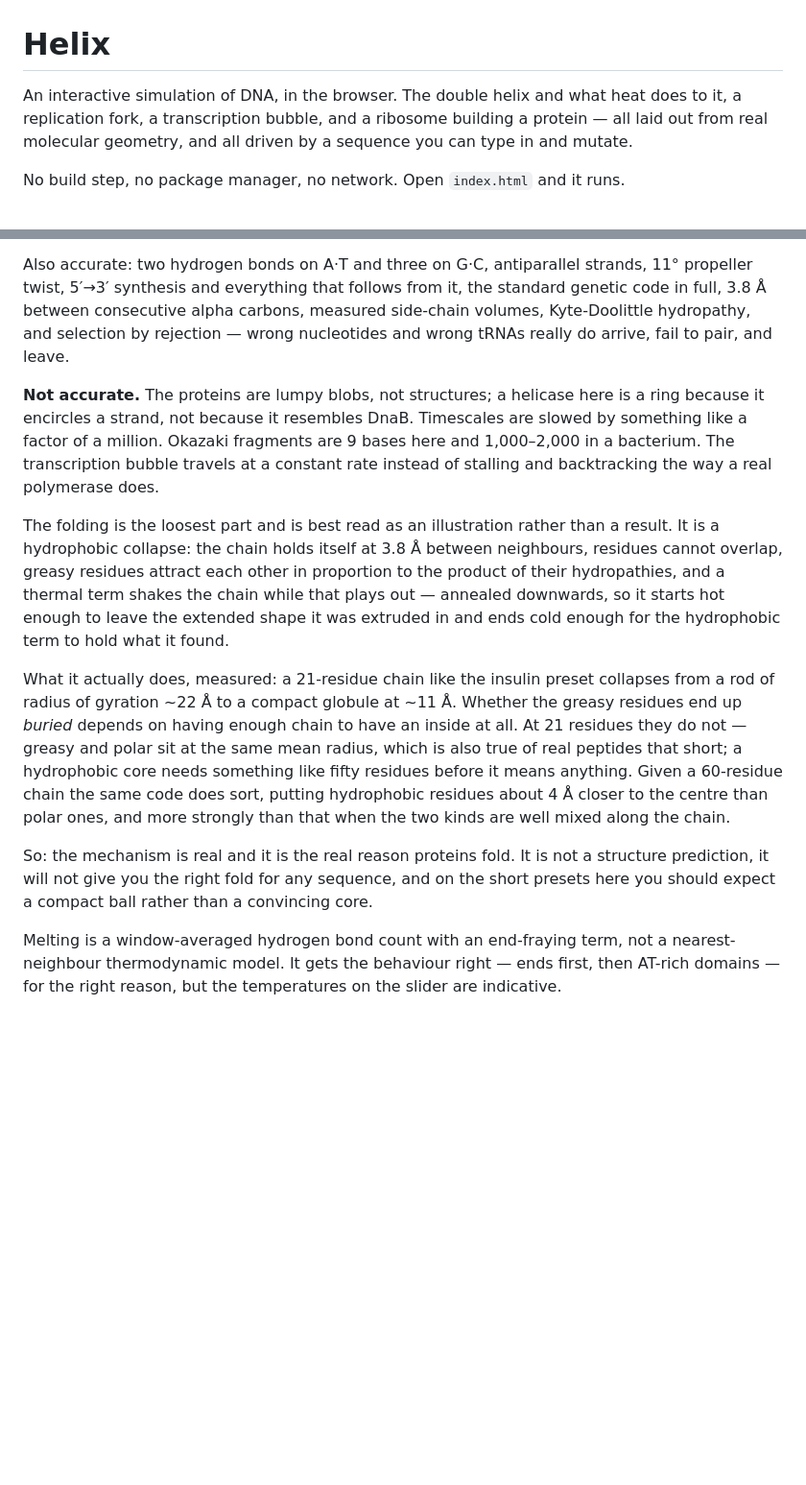
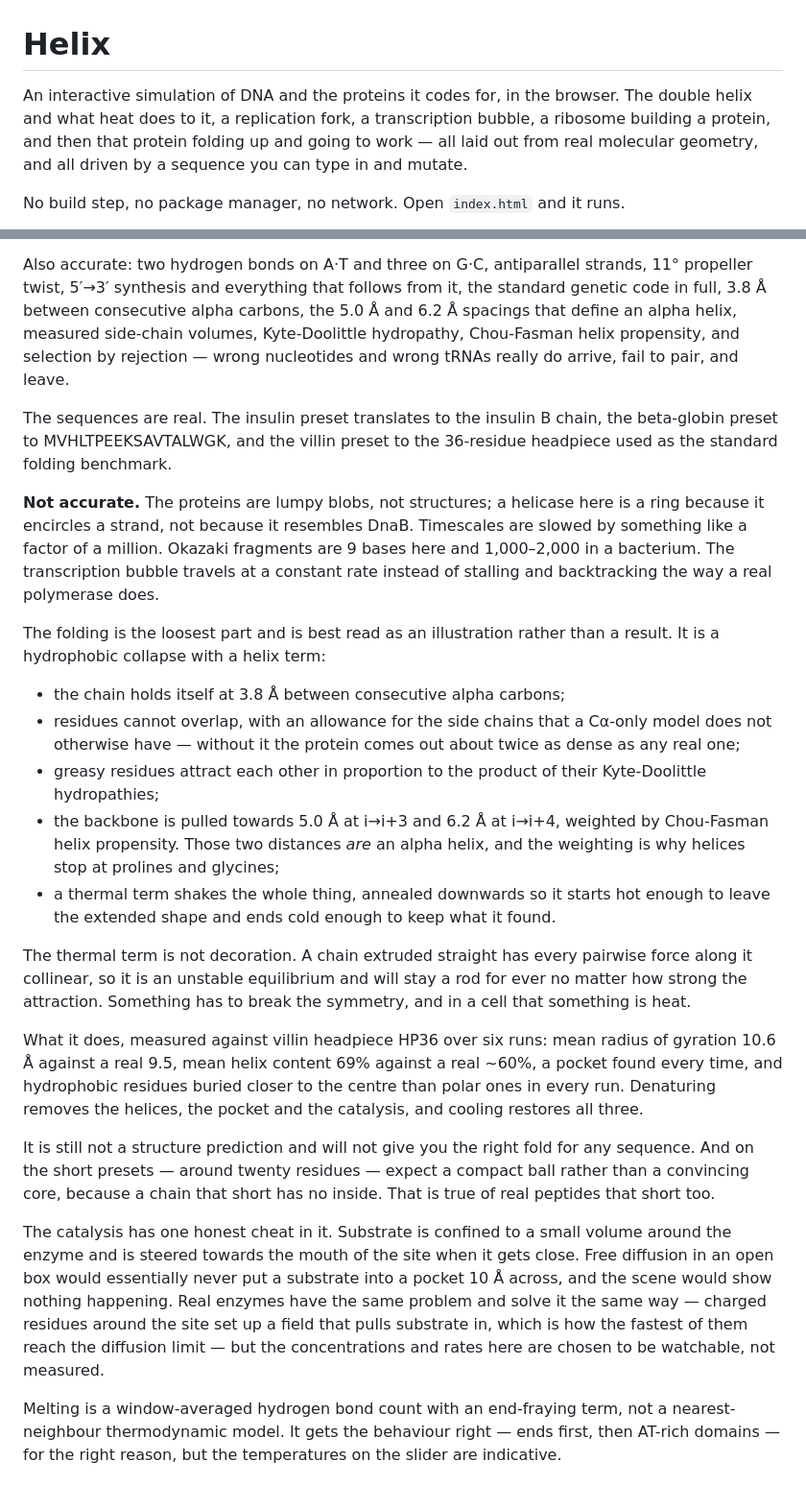
Before and after one commit to DavidDavoyan/helix, a Markdown page: README.md, 2 parts joined by grey strips. Shown at 96% size. Drawn GitHub-style; blank space fills up the shorter version.

```diff
--- a/README.md
+++ b/README.md
@@ -1,9 +1,10 @@
 # Helix
 
-An interactive simulation of DNA, in the browser. The double helix and what
-heat does to it, a replication fork, a transcription bubble, and a ribosome
-building a protein — all laid out from real molecular geometry, and all driven
-by a sequence you can type in and mutate.
+An interactive simulation of DNA and the proteins it codes for, in the browser.
+The double helix and what heat does to it, a replication fork, a transcription
+bubble, a ribosome building a protein, and then that protein folding up and
+going to work — all laid out from real molecular geometry, and all driven by a
+sequence you can type in and mutate.
 
 No build step, no package manager, no network. Open `index.html` and it runs.
 
@@ -88,9 +117,15 @@ plate is drawn from C1′ rather than from the glycosidic nitrogen further in.
 
 Also accurate: two hydrogen bonds on A·T and three on G·C, antiparallel strands,
 11° propeller twist, 5′→3′ synthesis and everything that follows from it, the
-standard genetic code in full, 3.8 Å between consecutive alpha carbons, measured
-side-chain volumes, Kyte-Doolittle hydropathy, and selection by rejection —
-wrong nucleotides and wrong tRNAs really do arrive, fail to pair, and leave.
+standard genetic code in full, 3.8 Å between consecutive alpha carbons, the
+5.0 Å and 6.2 Å spacings that define an alpha helix, measured side-chain
+volumes, Kyte-Doolittle hydropathy, Chou-Fasman helix propensity, and selection
+by rejection — wrong nucleotides and wrong tRNAs really do arrive, fail to pair,
+and leave.
+
+The sequences are real. The insulin preset translates to the insulin B chain,
+the beta-globin preset to MVHLTPEEKSAVTALWGK, and the villin preset to the
+36-residue headpiece used as the standard folding benchmark.
 
 **Not accurate.** The proteins are lumpy blobs, not structures; a helicase here
 is a ring because it encircles a strand, not because it resembles DnaB.
@@ -100,27 +135,44 @@ travels at a constant rate instead of stalling and backtracking the way a real
 polymerase does.
 
 The folding is the loosest part and is best read as an illustration rather than
-a result. It is a hydrophobic collapse: the chain holds itself at 3.8 Å between
-neighbours, residues cannot overlap, greasy residues attract each other in
-proportion to the product of their hydropathies, and a thermal term shakes the
-chain while that plays out — annealed downwards, so it starts hot enough to
-leave the extended shape it was extruded in and ends cold enough for the
-hydrophobic term to hold what it found.
+a result. It is a hydrophobic collapse with a helix term:
 
-What it actually does, measured: a 21-residue chain like the insulin preset
-collapses from a rod of radius of gyration ~22 Å to a compact globule at ~11 Å.
-Whether the greasy residues end up *buried* depends on having enough chain to
-have an inside at all. At 21 residues they do not — greasy and polar sit at the
-same mean radius, which is also true of real peptides that short; a hydrophobic
-core needs something like fifty residues before it means anything. Given a
-60-residue chain the same code does sort, putting hydrophobic residues about
-4 Å closer to the centre than polar ones, and more strongly than that when the
-two kinds are well mixed along the chain.
+- the chain holds itself at 3.8 Å between consecutive alpha carbons;
+- residues cannot overlap, with an allowance for the side chains that a
+  Cα-only model does not otherwise have — without it the protein comes out
+  about twice as dense as any real one;
+- greasy residues attract each other in proportion to the product of their
+  Kyte-Doolittle hydropathies;
+- the backbone is pulled towards 5.0 Å at i→i+3 and 6.2 Å at i→i+4, weighted by
+  Chou-Fasman helix propensity. Those two distances *are* an alpha helix, and
+  the weighting is why helices stop at prolines and glycines;
+- a thermal term shakes the whole thing, annealed downwards so it starts hot
+  enough to leave the extended shape and ends cold enough to keep what it found.
 
-So: the mechanism is real and it is the real reason proteins fold. It is not a
-structure prediction, it will not give you the right fold for any sequence, and
-on the short presets here you should expect a compact ball rather than a
-convincing core.
+The thermal term is not decoration. A chain extruded straight has every pairwise
+force along it collinear, so it is an unstable equilibrium and will stay a rod
+for ever no matter how strong the attraction. Something has to break the
+symmetry, and in a cell that something is heat.
+
+What it does, measured against villin headpiece HP36 over six runs: mean radius
+of gyration 10.6 Å against a real 9.5, mean helix content 69% against a real
+~60%, a pocket found every time, and hydrophobic residues buried closer to the
+centre than polar ones in every run. Denaturing removes the helices, the pocket
+and the catalysis, and cooling restores all three.
+
+It is still not a structure prediction and will not give you the right fold for
+any sequence. And on the short presets — around twenty residues — expect a
+compact ball rather than a convincing core, because a chain that short has no
+inside. That is true of real peptides that short too.
+
+The catalysis has one honest cheat in it. Substrate is confined to a small
+volume around the enzyme and is steered towards the mouth of the site when it
+gets close. Free diffusion in an open box would essentially never put a
+substrate into a pocket 10 Å across, and the scene would show nothing happening.
+Real enzymes have the same problem and solve it the same way — charged residues
+around the site set up a field that pulls substrate in, which is how the fastest
+of them reach the diffusion limit — but the concentrations and rates here are
+chosen to be watchable, not measured.
 
 Melting is a window-averaged hydrogen bond count with an end-fraying term, not a
 nearest-neighbour thermodynamic model. It gets the behaviour right — ends first,
```
Also changed, not shown: other parts of README.md (+29 -1 lines), docs/protein.jpg (added), 8 other files.
